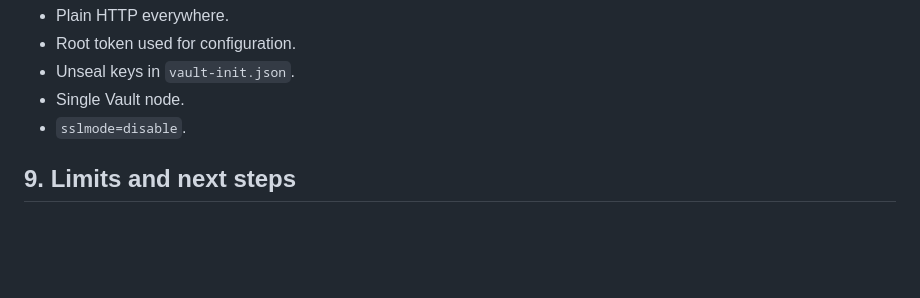
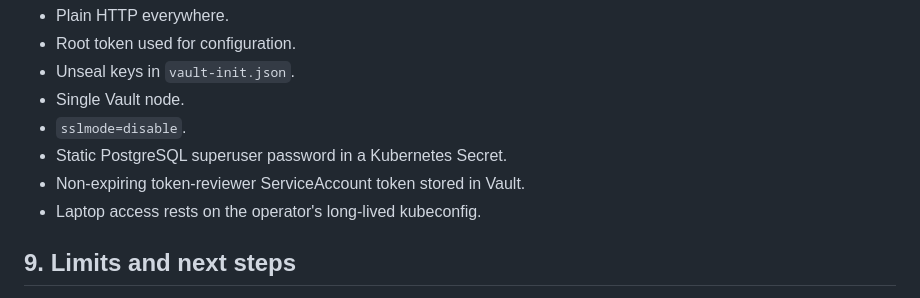
Before and after one commit to nhsy-hcp/mcp-oauth-lab, a Markdown page: docs/solution-design.md, the part around one of its changes. Rendered like a GitHub page; blank space fills up the shorter version.

```diff
--- a/docs/solution-design.md
+++ b/docs/solution-design.md
@@ -180,6 +182,9 @@ can act as the laptop client.
 - Unseal keys in `vault-init.json`.
 - Single Vault node.
 - `sslmode=disable`.
+- Static PostgreSQL superuser password in a Kubernetes Secret.
+- Non-expiring token-reviewer ServiceAccount token stored in Vault.
+- Laptop access rests on the operator's long-lived kubeconfig.
 
 ## 9. Limits and next steps
 
```
Also changed, not shown: other parts of docs/solution-design.md (+7 -5 lines), README.md (+3 -3 lines), docs/walkthrough.md (+2 -1 lines), docs/images/laptop-token.png, 7 other files.
